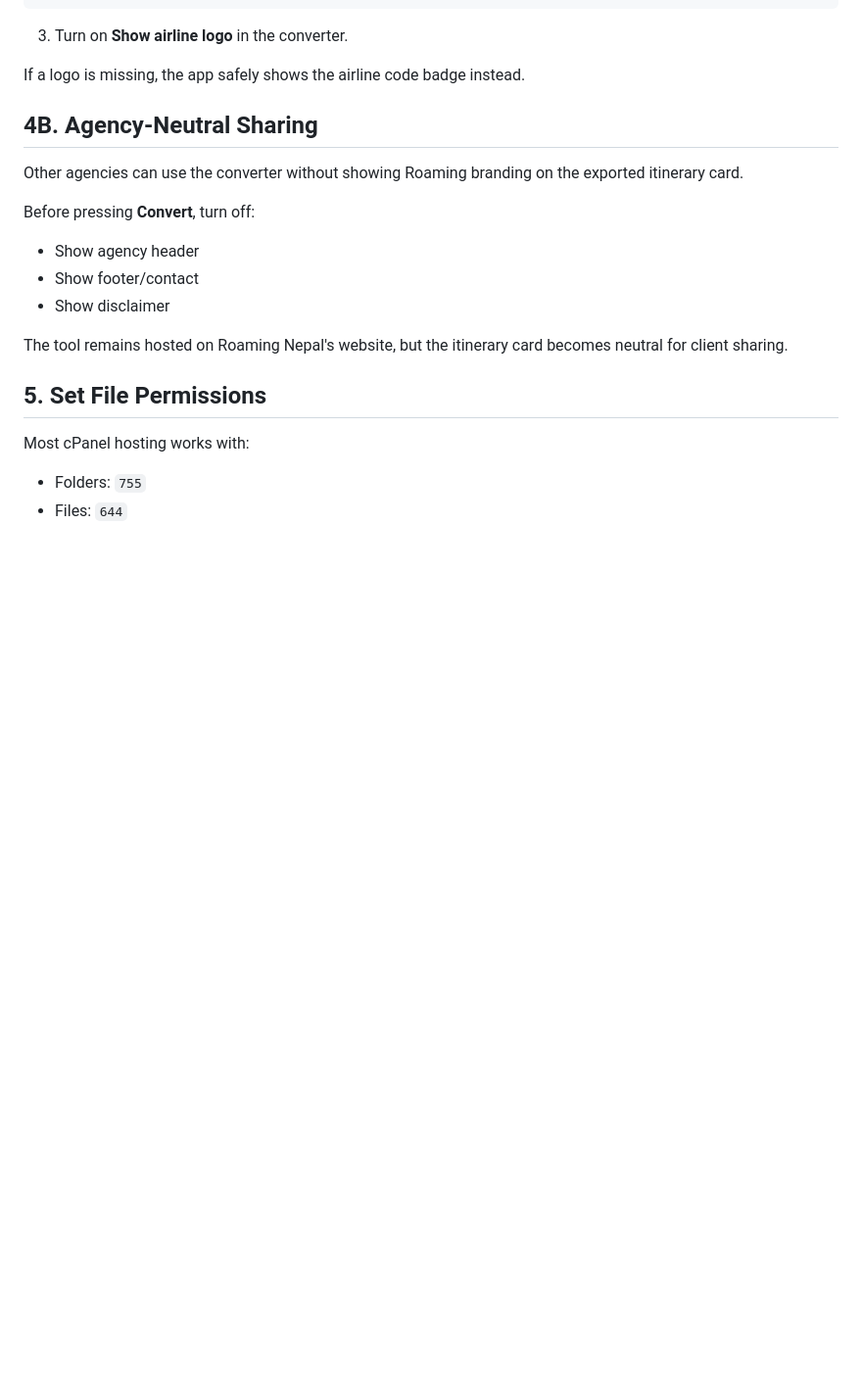
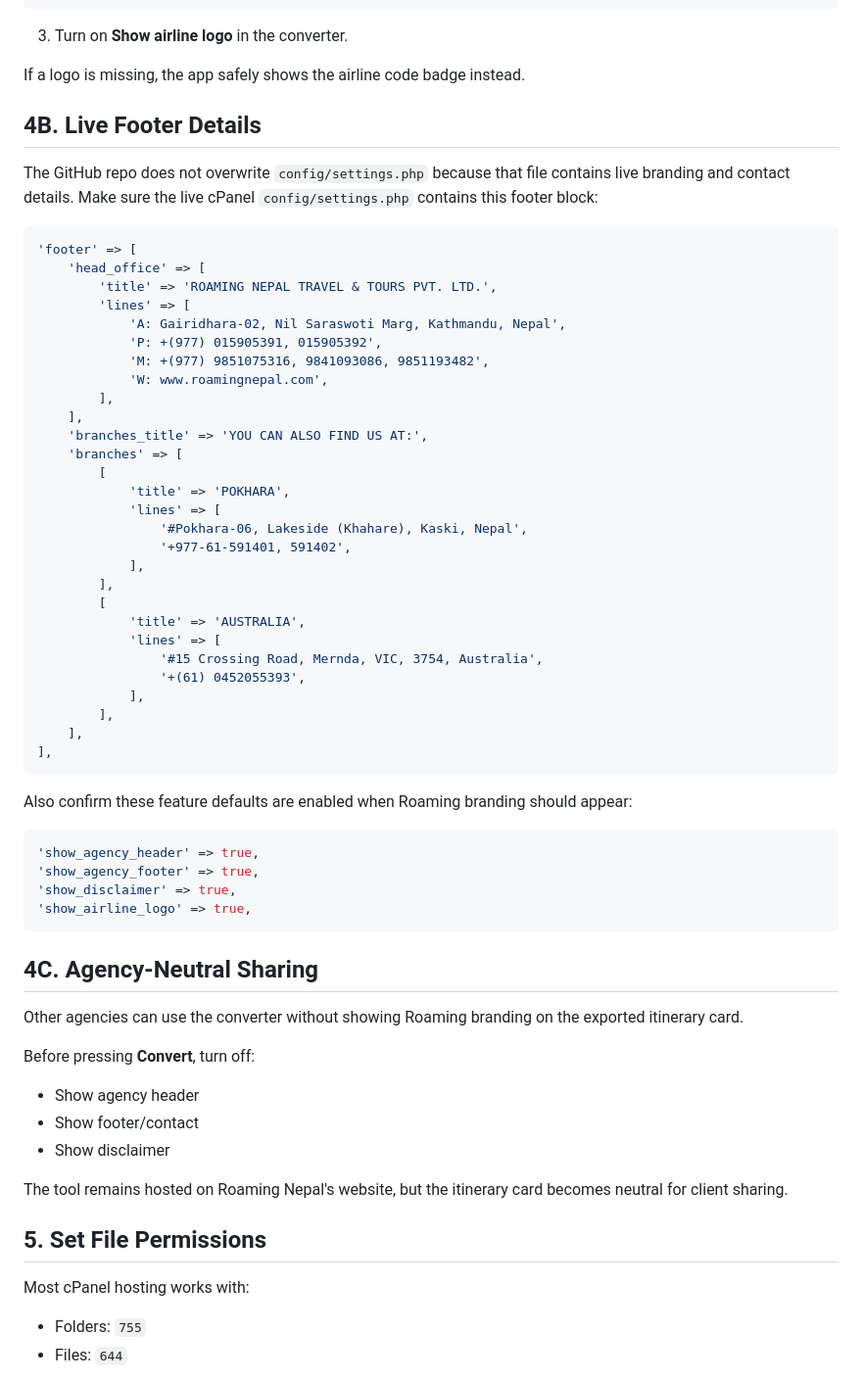
Before and after one commit to manish-amg/Pnr_converter_Roaming, a Markdown page: DEPLOY-GODADDY-CPANEL.md, the part around the change. Shown at 98% size. Drawn GitHub-style; blank space fills up the shorter version.

````diff
--- a/DEPLOY-GODADDY-CPANEL.md
+++ b/DEPLOY-GODADDY-CPANEL.md
@@ -74,7 +74,51 @@ RA.webp
 
 If a logo is missing, the app safely shows the airline code badge instead.
 
-## 4B. Agency-Neutral Sharing
+## 4B. Live Footer Details
+
+The GitHub repo does not overwrite `config/settings.php` because that file contains live branding and contact details. Make sure the live cPanel `config/settings.php` contains this footer block:
+
+```php
+'footer' => [
+    'head_office' => [
+        'title' => 'ROAMING NEPAL TRAVEL & TOURS PVT. LTD.',
+        'lines' => [
+            'A: Gairidhara-02, Nil Saraswoti Marg, Kathmandu, Nepal',
+            'P: +(977) 015905391, 015905392',
+            'M: +(977) 9851075316, 9841093086, 9851193482',
+            'W: www.roamingnepal.com',
+        ],
+    ],
+    'branches_title' => 'YOU CAN ALSO FIND US AT:',
+    'branches' => [
+        [
+            'title' => 'POKHARA',
+            'lines' => [
+                '#Pokhara-06, Lakeside (Khahare), Kaski, Nepal',
+                '+977-61-591401, 591402',
+            ],
+        ],
+        [
+            'title' => 'AUSTRALIA',
+            'lines' => [
+                '#15 Crossing Road, Mernda, VIC, 3754, Australia',
+                '+(61) 0452055393',
+            ],
+        ],
+    ],
+],
+```
+
+Also confirm these feature defaults are enabled when Roaming branding should appear:
+
+```php
+'show_agency_header' => true,
+'show_agency_footer' => true,
+'show_disclaimer' => true,
+'show_airline_logo' => true,
+```
+
+## 4C. Agency-Neutral Sharing
 
 Other agencies can use the converter without showing Roaming branding on the exported itinerary card.
 
````
Also changed, not shown: README.md (+2 -0 lines).
